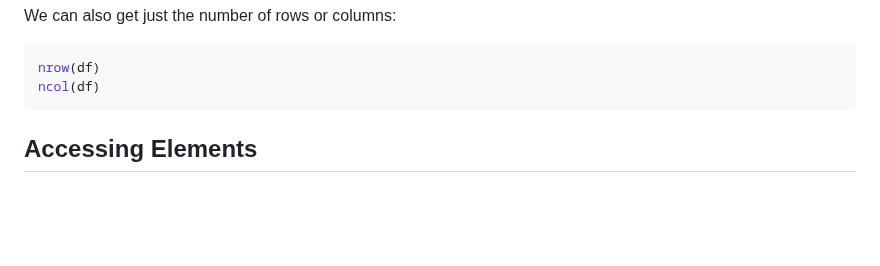
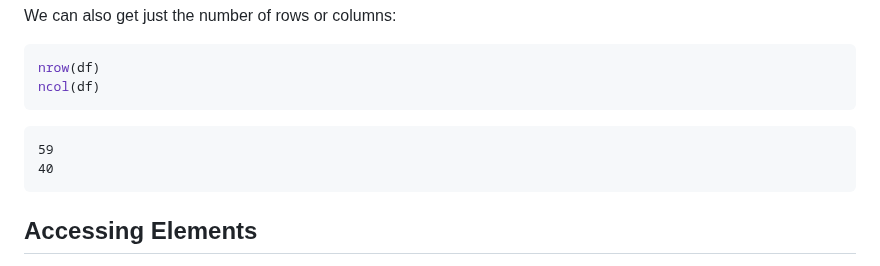
Before and after one commit to carpentries-incubator/julia-inflammation, a Markdown page: episodes/2_analyzing_patient_data.md, the part around the change. GitHub-like rendering; blank space fills up the shorter version.

````diff
--- a/episodes/2_analyzing_patient_data.md
+++ b/episodes/2_analyzing_patient_data.md
@@ -118,6 +118,11 @@ We can also get just the number of rows or columns:
 ```julia
 nrow(df)
 ncol(df)
+```
+
+```output
+59
+40
 ```
 
 ## Accessing Elements
````
Also changed, not shown: episodes/4_vectors.md (+1 -1 lines).
